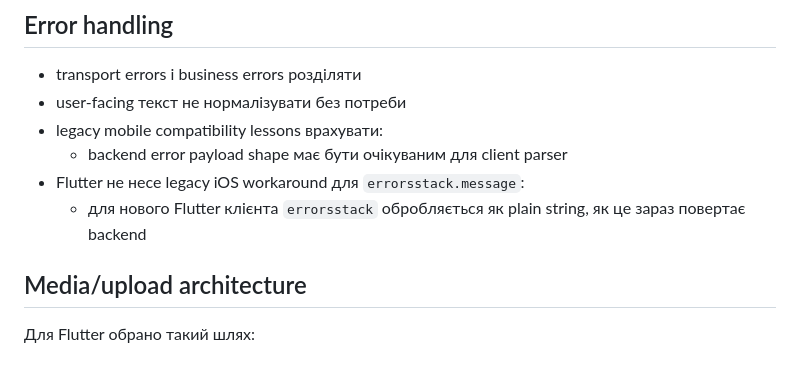
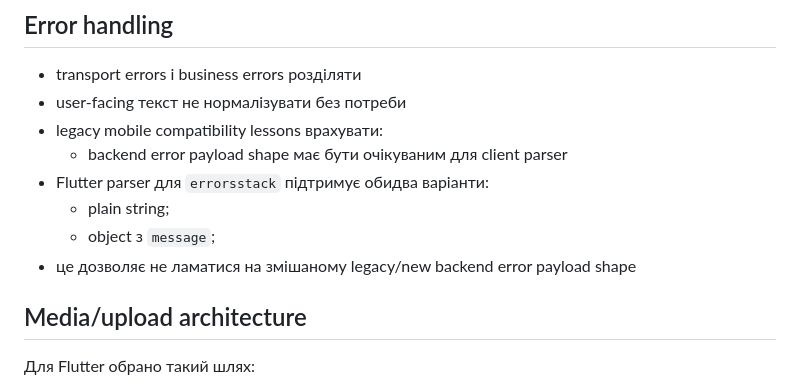
Before and after one commit to RomanKuzyk/logistica, a Markdown page: mobile-app-flutter/docs/app-architecture.md, the part around the change. Rendered like a GitHub page.

```diff
--- a/mobile-app-flutter/docs/app-architecture.md
+++ b/mobile-app-flutter/docs/app-architecture.md
@@ -107,8 +107,10 @@ Flutter implementation strategy:
 - user-facing текст не нормалізувати без потреби
 - legacy mobile compatibility lessons врахувати:
   - backend error payload shape має бути очікуваним для client parser
-- Flutter не несе legacy iOS workaround для `errorsstack.message`:
-  - для нового Flutter клієнта `errorsstack` обробляється як plain string, як це зараз повертає backend
+- Flutter parser для `errorsstack` підтримує обидва варіанти:
+  - plain string;
+  - object з `message`;
+- це дозволяє не ламатися на змішаному legacy/new backend error payload shape
 
 ## Media/upload architecture
 Для Flutter обрано такий шлях:
```
Also changed, not shown: mobile-app-flutter/KNOWLEDGE.md (+6 -2 lines), mobile-app-flutter/docs/error-handling-parity-checklist.md (added, +138 -0 lines).
